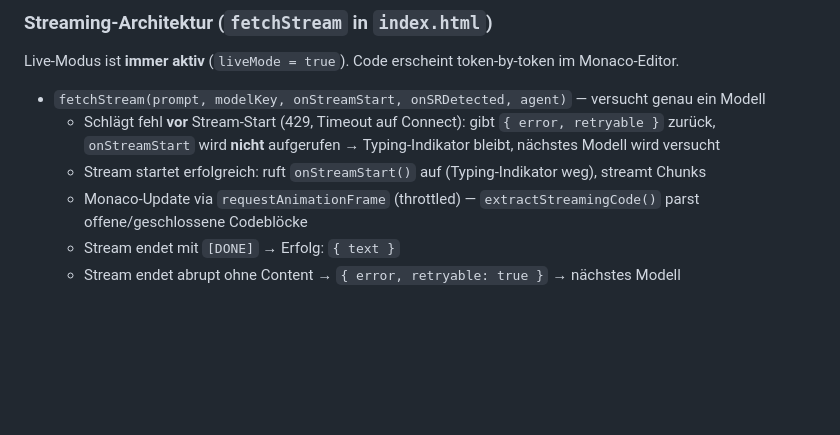
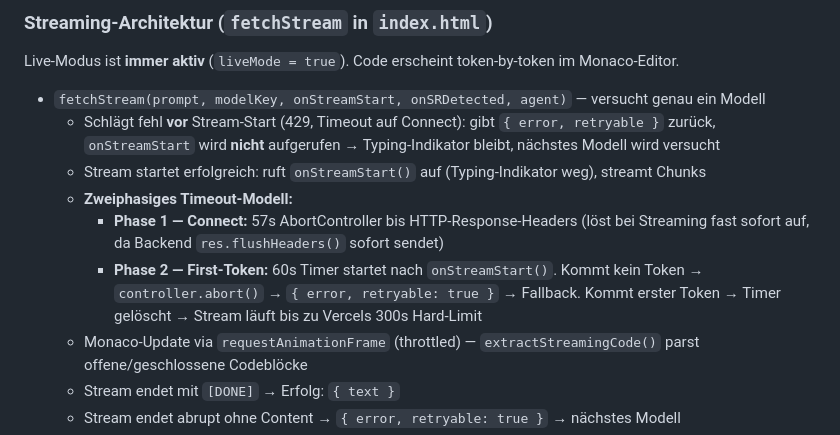
Before and after one commit to simon23-12/lmgcode, a Markdown page: README.md, the part around one of its changes. GitHub-like rendering; blank space fills up the shorter version.

```diff
--- a/README.md
+++ b/README.md
@@ -129,6 +131,9 @@ Live-Modus ist **immer aktiv** (`liveMode = true`). Code erscheint token-by-toke
 - `fetchStream(prompt, modelKey, onStreamStart, onSRDetected, agent)` — versucht genau ein Modell
   - Schlägt fehl **vor** Stream-Start (429, Timeout auf Connect): gibt `{ error, retryable }` zurück, `onStreamStart` wird **nicht** aufgerufen → Typing-Indikator bleibt, nächstes Modell wird versucht
   - Stream startet erfolgreich: ruft `onStreamStart()` auf (Typing-Indikator weg), streamt Chunks
+  - **Zweiphasiges Timeout-Modell:**
+    - **Phase 1 — Connect:** 57s AbortController bis HTTP-Response-Headers (löst bei Streaming fast sofort auf, da Backend `res.flushHeaders()` sofort sendet)
+    - **Phase 2 — First-Token:** 60s Timer startet nach `onStreamStart()`. Kommt kein Token → `controller.abort()` → `{ error, retryable: true }` → Fallback. Kommt erster Token → Timer gelöscht → Stream läuft bis zu Vercels 300s Hard-Limit
   - Monaco-Update via `requestAnimationFrame` (throttled) — `extractStreamingCode()` parst offene/geschlossene Codeblöcke
   - Stream endet mit `[DONE]` → Erfolg: `{ text }`
   - Stream endet abrupt ohne Content → `{ error, retryable: true }` → nächstes Modell
```
Also changed, not shown: other parts of README.md (+7 -5 lines).
